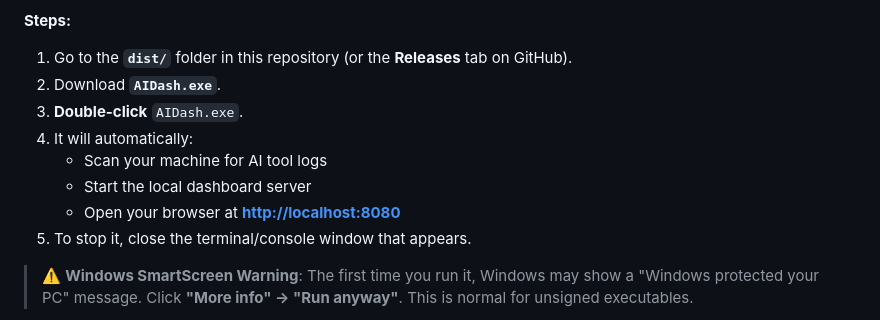
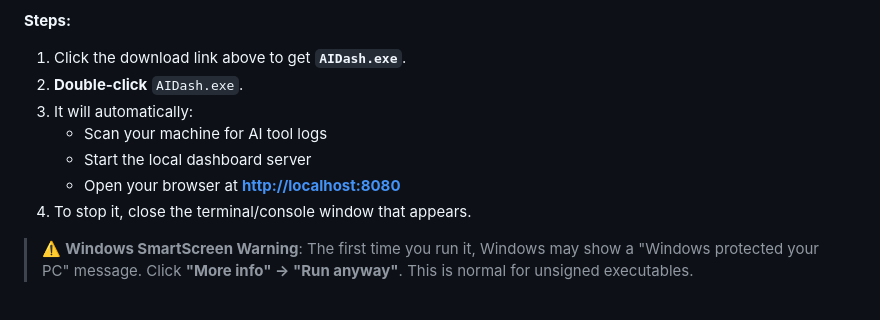
Before and after one commit to Tharun1045/ai-usage-tracker, a Markdown page: README.md, the part around one of its changes. GitHub-like rendering.

Commit message:
docs: add direct download link for AIDash.exe in README

```diff
--- a/README.md
+++ b/README.md
@@ -44,12 +46,11 @@ No Python, Node.js, or Git required. Works on any Windows machine.
 **Steps:**
-1. Go to the **`dist/`** folder in this repository (or the **Releases** tab on GitHub).
-2. Download **`AIDash.exe`**.
-3. **Double-click** `AIDash.exe`.
-4. It will automatically:
+1. Click the download link above to get **`AIDash.exe`**.
+2. **Double-click** `AIDash.exe`.
+3. It will automatically:
    - Scan your machine for AI tool logs
    - Start the local dashboard server
    - Open your browser at **[http://localhost:8080](http://localhost:8080)**
-5. To stop it, close the terminal/console window that appears.
+4. To stop it, close the terminal/console window that appears.
 
 > ⚠️ **Windows SmartScreen Warning**: The first time you run it, Windows may show a "Windows protected your PC" message. Click **"More info" → "Run anyway"**. This is normal for unsigned executables.
 
```
Also changed, not shown: other parts of README.md (+2 -0 lines).
